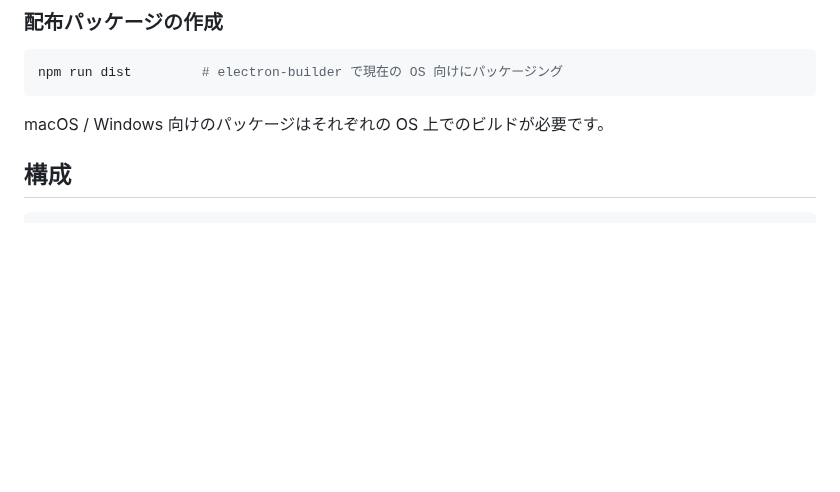
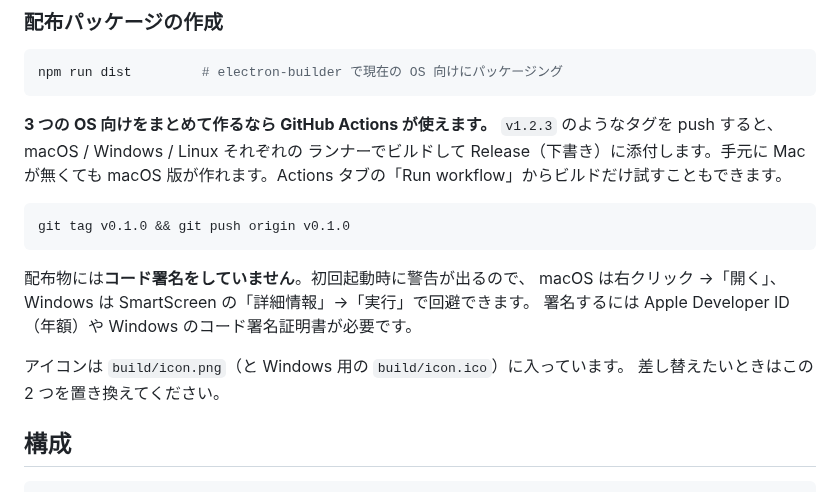
Before and after one commit to IsamuTakiguchi/excella, a Markdown page: README.md, the part around the change. Rendered like a GitHub page; blank space fills up the shorter version.

Commit message:
リリース自動化とアプリアイコンを追加
- タグ（v*）を push すると macOS / Windows / Linux の 3 つのランナーでビルドし、
  GitHub Release の下書きに添付するワークフローを追加した。
  手元に Mac が無くても macOS 版が作れる
- 作った配布物そのものを起動して描画と IME 検査まで通すステップを入れた
  （Linux のみ。ビルドが通るだけでなく動くことを確認する）
- 署名はしない前提なので、初回起動の警告を回避する手順を Release の本文と
  README に書いた
- アプリアイコンを追加（build/icon.png と icon.ico）。表計算だと分かる最小限の意匠で、
  差し替え前提のプレースホルダ
- electron-builder に各 OS のアイコン指定と desktopName を設定し、
  「ウィンドウが .desktop に紐づかない」警告を解消した

Linux 版 AppImage を実際にビルドして起動し、計算・日本語入力の検査が
通ることを確認済み。

Co-Authored-By: Claude Opus 5 <noreply@anthropic.com>
Claude-Session: https://claude.ai/code/session_01Xz86oZhvP3b1b6p145kmHE

````diff
--- a/README.md
+++ b/README.md
@@ -85,7 +85,21 @@ electron ./out/main/index.js --smoke data.xlsx
 npm run dist         # electron-builder で現在の OS 向けにパッケージング
 ```
 
-macOS / Windows 向けのパッケージはそれぞれの OS 上でのビルドが必要です。
+**3 つの OS 向けをまとめて作るなら GitHub Actions が使えます。**
+`v1.2.3` のようなタグを push すると、macOS / Windows / Linux それぞれの
+ランナーでビルドして Release（下書き）に添付します。手元に Mac が無くても
+macOS 版が作れます。Actions タブの「Run workflow」からビルドだけ試すこともできます。
+
+```bash
+git tag v0.1.0 && git push origin v0.1.0
+```
+
+配布物には**コード署名をしていません**。初回起動時に警告が出るので、
+macOS は右クリック →「開く」、Windows は SmartScreen の「詳細情報」→「実行」で回避できます。
+署名するには Apple Developer ID（年額）や Windows のコード署名証明書が必要です。
+
+アイコンは `build/icon.png`（と Windows 用の `build/icon.ico`）に入っています。
+差し替えたいときはこの 2 つを置き換えてください。
 
 ## 構成
 
````
Also changed, not shown: build/icon.png (added), 4 other files.
